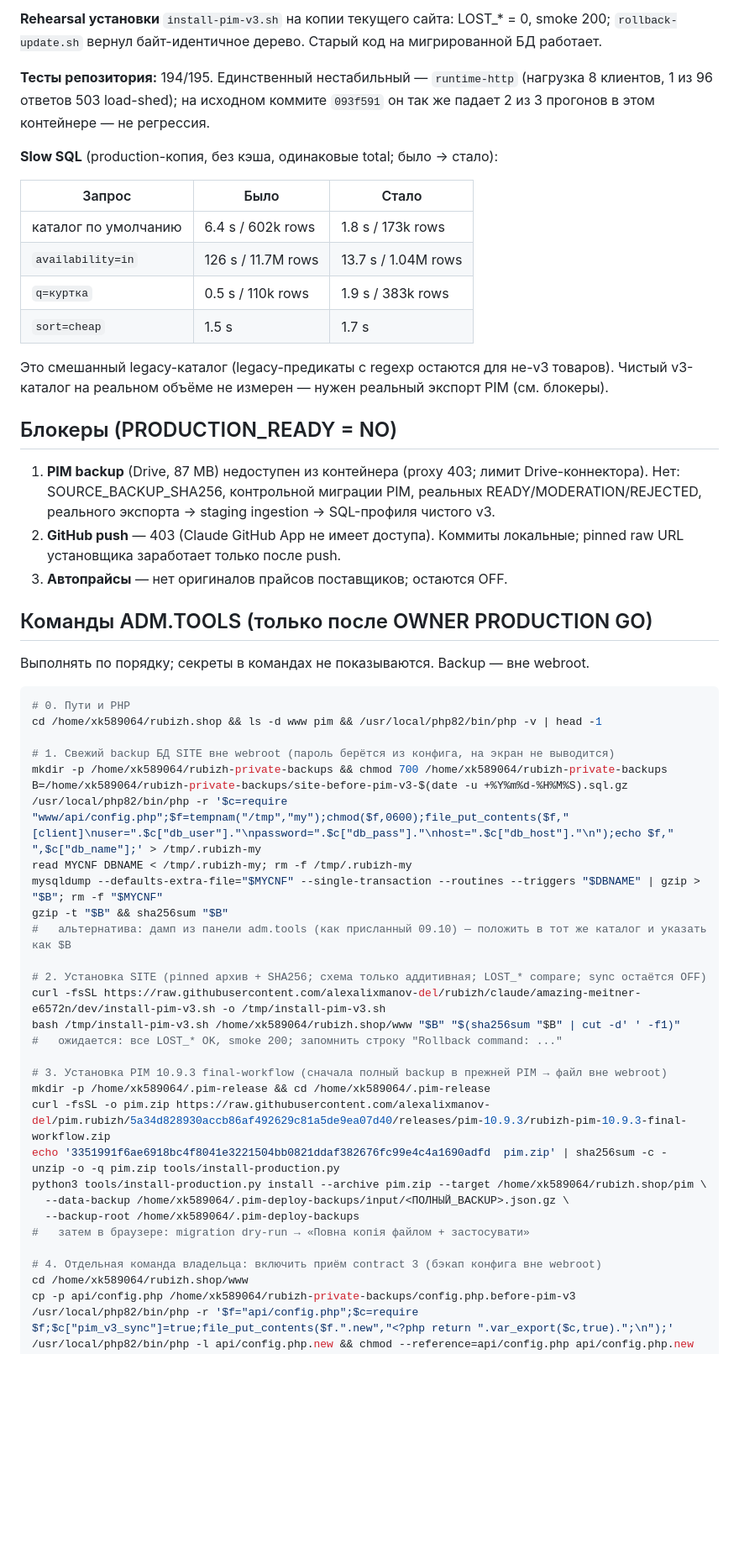
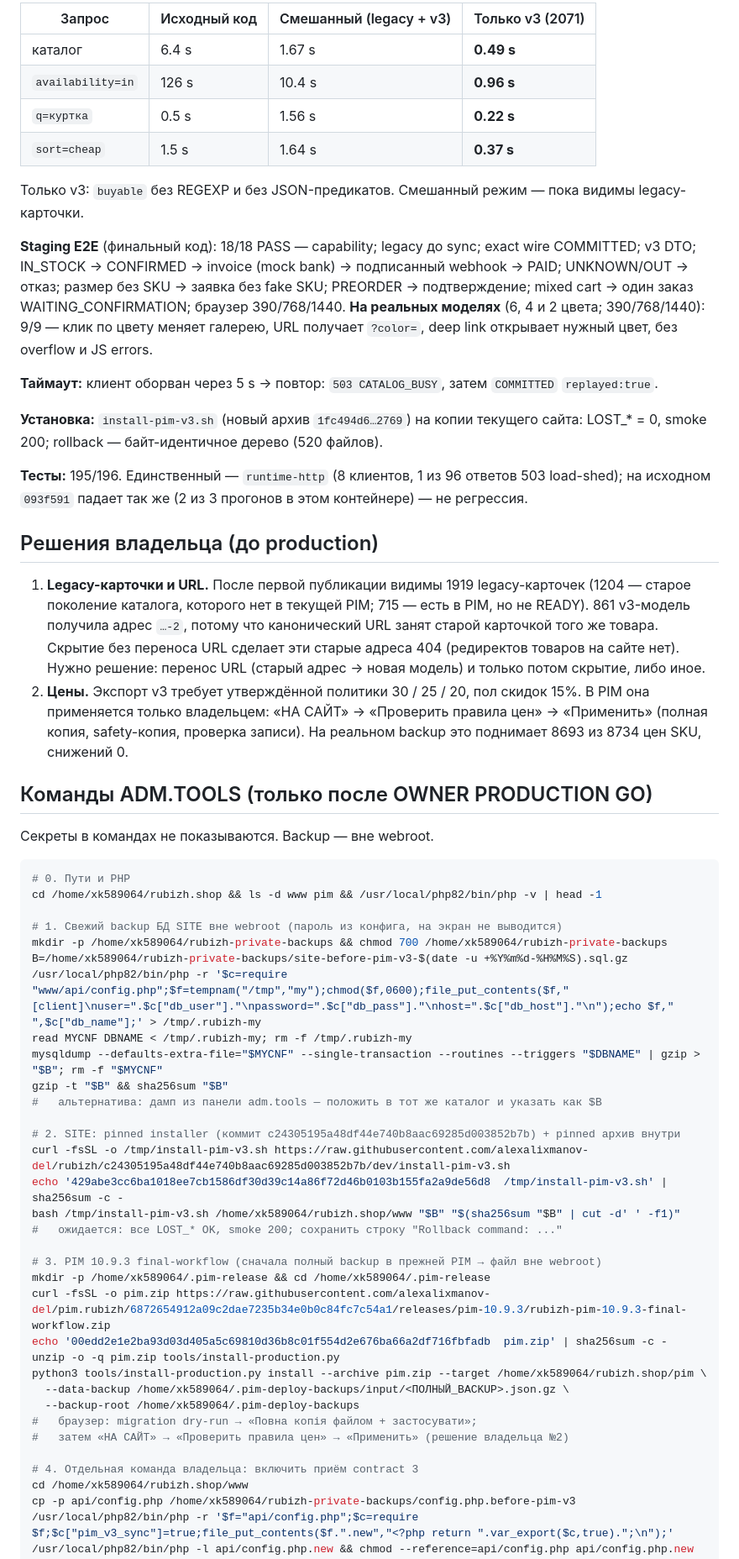
Before and after one commit to alexalixmanov-del/rubizh, a Markdown page: docs/PIM-V3-RELEASE-REPORT-20261009.md, the part around one of its changes. Shown at 84% size. Rendered like a GitHub page; blank space fills up the shorter version.

````diff
--- a/docs/PIM-V3-RELEASE-REPORT-20261009.md
+++ b/docs/PIM-V3-RELEASE-REPORT-20261009.md
@@ -40,65 +42,73 @@ mixed cart → один заказ WAITING_CONFIRMATION; браузер 390/768/
 
-**Rehearsal установки** `install-pim-v3.sh` на копии текущего сайта: LOST_* = 0, smoke 200;
-`rollback-update.sh` вернул байт-идентичное дерево. Старый код на мигрированной БД работает.
+| Запрос | Исходный код | Смешанный (legacy + v3) | Только v3 (2071) |
+|---|---|---|---|
+| каталог | 6.4 s | 1.67 s | **0.49 s** |
+| `availability=in` | 126 s | 10.4 s | **0.96 s** |
+| `q=куртка` | 0.5 s | 1.56 s | **0.22 s** |
+| `sort=cheap` | 1.5 s | 1.64 s | **0.37 s** |
 
-**Тесты репозитория:** 194/195. Единственный нестабильный — `runtime-http` (нагрузка 8 клиентов, 1 из 96
-ответов 503 load-shed); на исходном коммите `093f591` он так же падает 2 из 3 прогонов в этом
-контейнере — не регрессия.
+Только v3: `buyable` без REGEXP и без JSON-предикатов. Смешанный режим — пока видимы legacy-карточки.
 
-**Slow SQL** (production-копия, без кэша, одинаковые total; было → стало):
+**Staging E2E** (финальный код): 18/18 PASS — capability; legacy до sync; exact wire COMMITTED; v3 DTO;
+IN_STOCK → CONFIRMED → invoice (mock bank) → подписанный webhook → PAID; UNKNOWN/OUT → отказ; размер
+без SKU → заявка без fake SKU; PREORDER → подтверждение; mixed cart → один заказ WAITING_CONFIRMATION;
+браузер 390/768/1440. **На реальных моделях** (6, 4 и 2 цвета; 390/768/1440): 9/9 — клик по цвету меняет
+галерею, URL получает `?color=`, deep link открывает нужный цвет, без overflow и JS errors.
 
-| Запрос | Было | Стало |
-|---|---|---|
-| каталог по умолчанию | 6.4 s / 602k rows | 1.8 s / 173k rows |
-| `availability=in` | 126 s / 11.7M rows | 13.7 s / 1.04M rows |
-| `q=куртка` | 0.5 s / 110k rows | 1.9 s / 383k rows |
-| `sort=cheap` | 1.5 s | 1.7 s |
+**Таймаут:** клиент оборван через 5 s → повтор: `503 CATALOG_BUSY`, затем `COMMITTED` `replayed:true`.
 
-Это смешанный legacy-каталог (legacy-предикаты с regexp остаются для не-v3 товаров). Чистый
-v3-каталог на реальном объёме не измерен — нужен реальный экспорт PIM (см. блокеры).
+**Установка:** `install-pim-v3.sh` (новый архив `1fc494d6…2769`) на копии текущего сайта: LOST_* = 0,
+smoke 200; rollback — байт-идентичное дерево (520 файлов).
 
-## Блокеры (PRODUCTION_READY = NO)
+**Тесты:** 195/196. Единственный — `runtime-http` (8 клиентов, 1 из 96 ответов 503 load-shed); на
+исходном `093f591` падает так же (2 из 3 прогонов в этом контейнере) — не регрессия.
 
-1. **PIM backup** (Drive, 87 MB) недоступен из контейнера (proxy 403; лимит Drive-коннектора).
-   Нет: SOURCE_BACKUP_SHA256, контрольной миграции PIM, реальных READY/MODERATION/REJECTED,
-   реального экспорта → staging ingestion → SQL-профиля чистого v3.
-2. **GitHub push** — 403 (Claude GitHub App не имеет доступа). Коммиты локальные; pinned raw URL
-   установщика заработает только после push.
-3. **Автопрайсы** — нет оригиналов прайсов поставщиков; остаются OFF.
+## Решения владельца (до production)
+
+1. **Legacy-карточки и URL.** После первой публикации видимы 1919 legacy-карточек (1204 — старое
+   поколение каталога, которого нет в текущей PIM; 715 — есть в PIM, но не READY). 861 v3-модель
+   получила адрес `…-2`, потому что канонический URL занят старой карточкой того же товара.
+   Скрытие без переноса URL сделает эти старые адреса 404 (редиректов товаров на сайте нет).
+   Нужно решение: перенос URL (старый адрес → новая модель) и только потом скрытие, либо иное.
+2. **Цены.** Экспорт v3 требует утверждённой политики 30 / 25 / 20, пол скидок 15%. В PIM она
+   применяется только владельцем: «НА САЙТ» → «Проверить правила цен» → «Применить» (полная копия,
+   safety-копия, проверка записи). На реальном backup это поднимает 8693 из 8734 цен SKU, снижений 0.
 
 ## Команды ADM.TOOLS (только после OWNER PRODUCTION GO)
 
-Выполнять по порядку; секреты в командах не показываются. Backup — вне webroot.
+Секреты в командах не показываются. Backup — вне webroot.
 
 ```bash
 # 0. Пути и PHP
 cd /home/xk589064/rubizh.shop && ls -d www pim && /usr/local/php82/bin/php -v | head -1
 
-# 1. Свежий backup БД SITE вне webroot (пароль берётся из конфига, на экран не выводится)
+# 1. Свежий backup БД SITE вне webroot (пароль из конфига, на экран не выводится)
 mkdir -p /home/xk589064/rubizh-private-backups && chmod 700 /home/xk589064/rubizh-private-backups
 B=/home/xk589064/rubizh-private-backups/site-before-pim-v3-$(date -u +%Y%m%d-%H%M%S).sql.gz
 /usr/local/php82/bin/php -r '$c=require "www/api/config.php";$f=tempnam("/tmp","my");chmod($f,0600);file_put_contents($f,"[client]\nuser=".$c["db_user"]."\npassword=".$c["db_pass"]."\nhost=".$c["db_host"]."\n");echo $f," ",$c["db_name"];' > /tmp/.rubizh-my
 read MYCNF DBNAME < /tmp/.rubizh-my; rm -f /tmp/.rubizh-my
 mysqldump --defaults-extra-file="$MYCNF" --single-transaction --routines --triggers "$DBNAME" | gzip > "$B"; rm -f "$MYCNF"
 gzip -t "$B" && sha256sum "$B"
-#   альтернатива: дамп из панели adm.tools (как присланный 09.10) — положить в тот же каталог и указать как $B
+#   альтернатива: дамп из панели adm.tools — положить в тот же каталог и указать как $B
 
-# 2. Установка SITE (pinned архив + SHA256; схема только аддитивная; LOST_* compare; sync остаётся OFF)
-curl -fsSL https://raw.githubusercontent.com/alexalixmanov-del/rubizh/claude/amazing-meitner-e6572n/dev/install-pim-v3.sh -o /tmp/install-pim-v3.sh
+# 2. SITE: pinned installer (коммит c24305195a48df44e740b8aac69285d003852b7b) + pinned архив внутри
+curl -fsSL -o /tmp/install-pim-v3.sh https://raw.githubusercontent.com/alexalixmanov-del/rubizh/c24305195a48df44e740b8aac69285d003852b7b/dev/install-pim-v3.sh
+echo '429abe3cc6ba1018ee7cb1586df30d39c14a86f72d46b0103b155fa2a9de56d8  /tmp/install-pim-v3.sh' | sha256sum -c -
 bash /tmp/install-pim-v3.sh /home/xk589064/rubizh.shop/www "$B" "$(sha256sum "$B" | cut -d' ' -f1)"
-#   ожидается: все LOST_* OK, smoke 200; запомнить строку "Rollback command: ..."
+#   ожидается: все LOST_* OK, smoke 200; сохранить строку "Rollback command: ..."
 
-# 3. Установка PIM 10.9.3 final-workflow (сначала полный backup в прежней PIM → файл вне webroot)
+# 3. PIM 10.9.3 final-workflow (сначала полный backup в прежней PIM → файл вне webroot)
 mkdir -p /home/xk589064/.pim-release && cd /home/xk589064/.pim-release
-curl -fsSL -o pim.zip https://raw.githubusercontent.com/alexalixmanov-del/pim.rubizh/5a34d828930accb86af492629c81a5de9ea07d40/releases/pim-10.9.3/rubizh-pim-10.9.3-final-workflow.zip
-echo '3351991f6ae6918bc4f8041e3221504bb0821ddaf382676fc99e4c4a1690adfd  pim.zip' | sha256sum -c -
+curl -fsSL -o pim.zip https://raw.githubusercontent.com/alexalixmanov-del/pim.rubizh/6872654912a09c2dae7235b34e0b0c84fc7c54a1/releases/pim-10.9.3/rubizh-pim-10.9.3-final-workflow.zip
+echo '00edd2e1e2ba93d03d405a5c69810d36b8c01f554d2e676ba66a2df716fbfadb  pim.zip' | sha256sum -c -
 unzip -o -q pim.zip tools/install-production.py
 python3 tools/install-production.py install --archive pim.zip --target /home/xk589064/rubizh.shop/pim \
   --data-backup /home/xk589064/.pim-deploy-backups/input/<ПОЛНЫЙ_BACKUP>.json.gz \
   --backup-root /home/xk589064/.pim-deploy-backups
-#   затем в браузере: migration dry-run → «Повна копія файлом + застосувати»
+#   браузер: migration dry-run → «Повна копія файлом + застосувати»;
+#   затем «НА САЙТ» → «Проверить правила цен» → «Применить» (решение владельца №2)
 
-# 4. Отдельная команда владельца: включить приём contract 3 (бэкап конфига вне webroot)
+# 4. Отдельная команда владельца: включить приём contract 3
 cd /home/xk589064/rubizh.shop/www
 cp -p api/config.php /home/xk589064/rubizh-private-backups/config.php.before-pim-v3
 /usr/local/php82/bin/php -r '$f="api/config.php";$c=require $f;$c["pim_v3_sync"]=true;file_put_contents($f.".new","<?php return ".var_export($c,true).";\n");'
````
Also changed, not shown: other parts of docs/PIM-V3-RELEASE-REPORT-20261009.md (+38 -34 lines).
